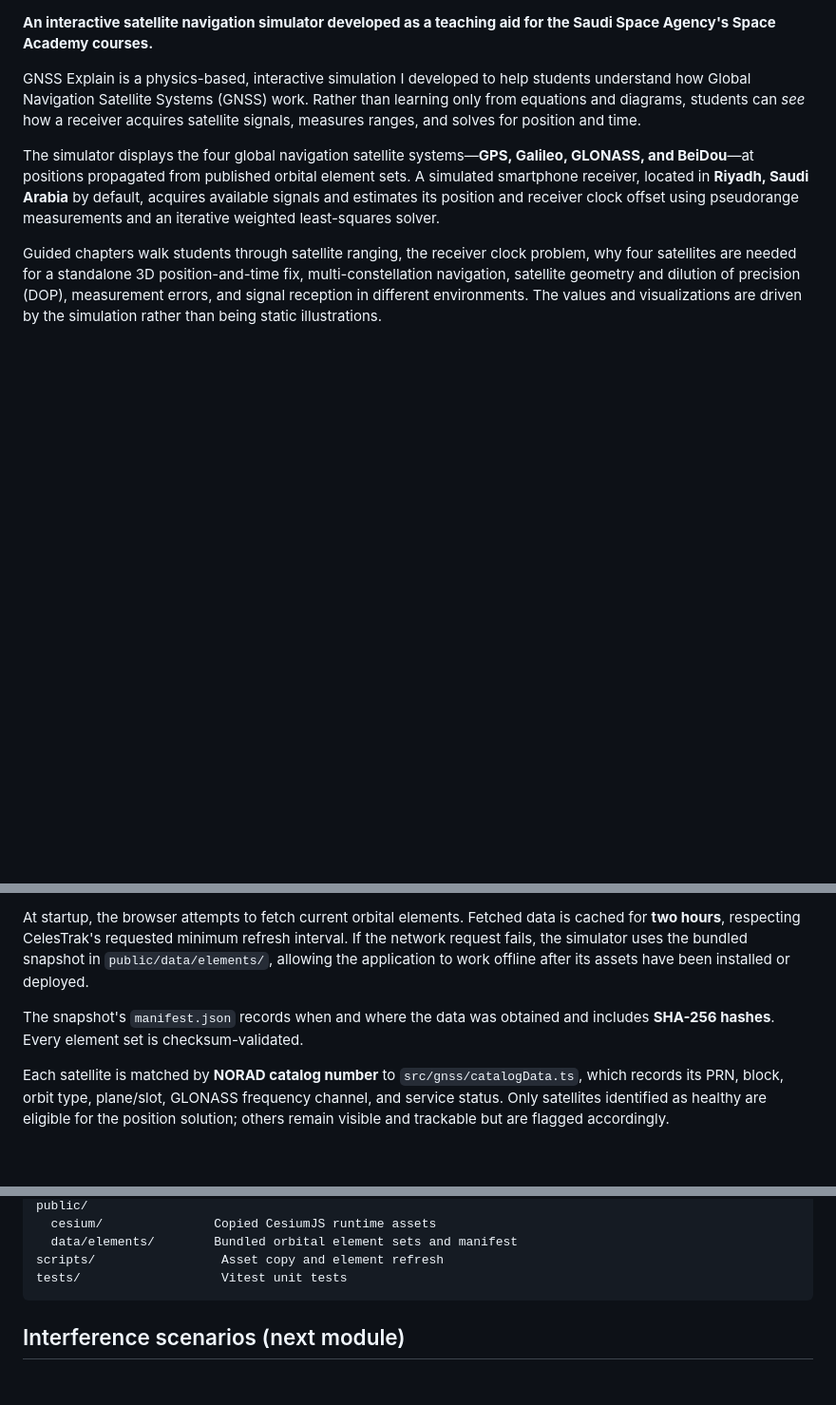
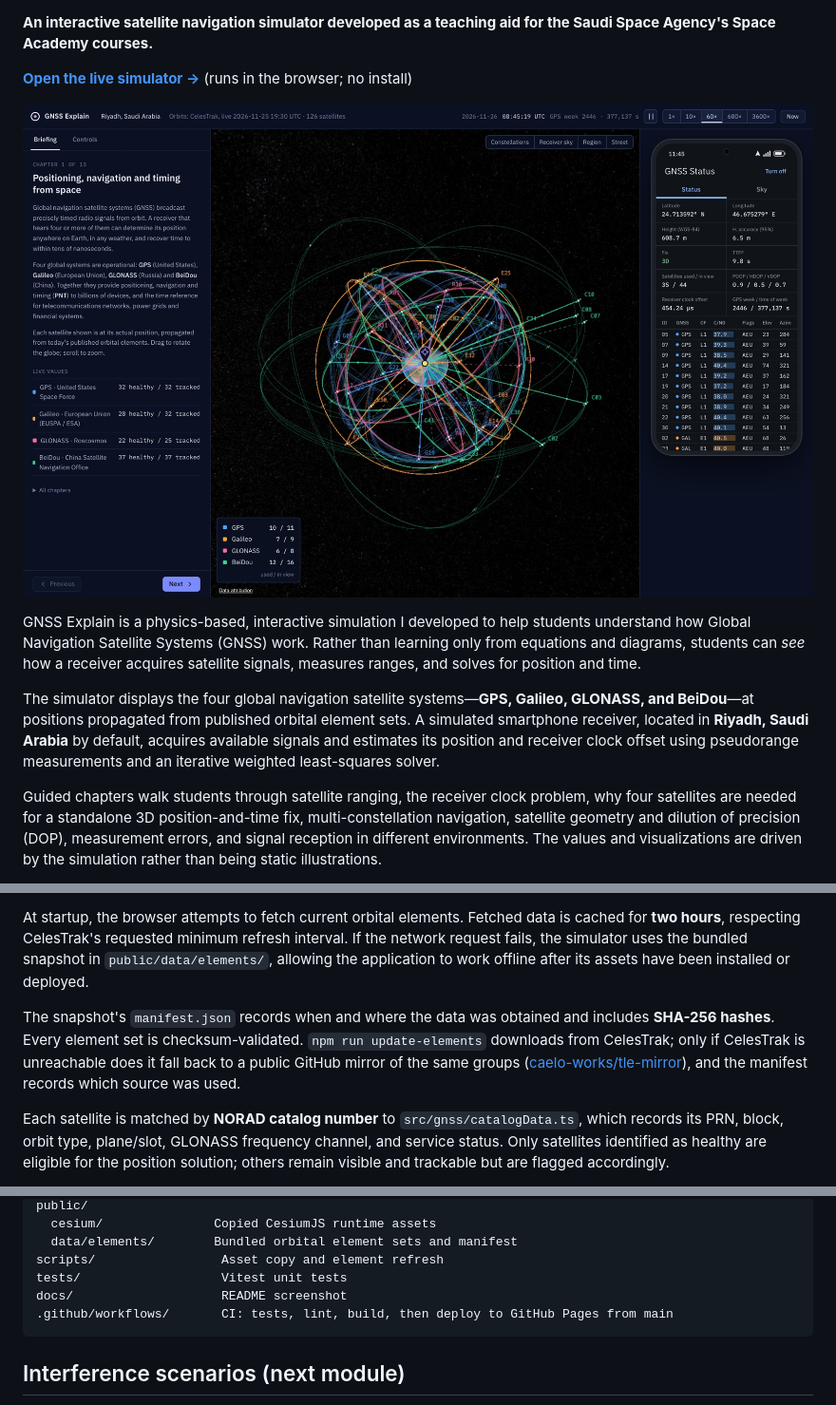
Before and after one commit to OrbitAR7/GNSS_Explain, a Markdown page: README.md, 3 parts joined by grey strips. Shown at 95% size. Drawn GitHub-style; pictures changed too: docs/screenshot.jpg (added); blank space fills up the shorter version.

Commit message:
Add CI with GitHub Pages deploy, README screenshot and demo link; refresh orbit snapshot

````diff
--- a/README.md
+++ b/README.md
@@ -3,4 +5,8 @@
 **An interactive satellite navigation simulator developed as a teaching aid for the Saudi Space Agency's Space Academy courses.**
+
+**[Open the live simulator →](https://orbitar7.github.io/GNSS_Explain/)** (runs in the browser; no install)
+
+[![GNSS Explain: the four constellations around the Earth, the briefing panel, and a simulated phone with a 3D fix in Riyadh using 35 satellites at PDOP 0.9](docs/screenshot.jpg)](https://orbitar7.github.io/GNSS_Explain/)
 
 GNSS Explain is a physics-based, interactive simulation I developed to help students understand how Global Navigation Satellite Systems (GNSS) work. Rather than learning only from equations and diagrams, students can *see* how a receiver acquires satellite signals, measures ranges, and solves for position and time.
 
@@ -40,7 +46,7 @@ Satellite orbits are propagated using **SGP4**, via [`satellite.js`](https://git
 
 At startup, the browser attempts to fetch current orbital elements. Fetched data is cached for **two hours**, respecting CelesTrak's requested minimum refresh interval. If the network request fails, the simulator uses the bundled snapshot in `public/data/elements/`, allowing the application to work offline after its assets have been installed or deployed.
 
-The snapshot's `manifest.json` records when and where the data was obtained and includes **SHA-256 hashes**. Every element set is checksum-validated.
+The snapshot's `manifest.json` records when and where the data was obtained and includes **SHA-256 hashes**. Every element set is checksum-validated. `npm run update-elements` downloads from CelesTrak; only if CelesTrak is unreachable does it fall back to a public GitHub mirror of the same groups ([caelo-works/tle-mirror](https://github.com/caelo-works/tle-mirror)), and the manifest records which source was used.
 
 Each satellite is matched by **NORAD catalog number** to `src/gnss/catalogData.ts`, which records its PRN, block, orbit type, plane/slot, GLONASS frequency channel, and service status. Only satellites identified as healthy are eligible for the position solution; others remain visible and trackable but are flagged accordingly.
 
@@ -116,6 +122,8 @@ public/
   data/elements/        Bundled orbital element sets and manifest
 scripts/                 Asset copy and element refresh
 tests/                   Vitest unit tests
+docs/                    README screenshot
+.github/workflows/       CI: tests, lint, build, then deploy to GitHub Pages from main
 ```
 
 ## Interference scenarios (next module)
````
Also changed, not shown: other parts of README.md (+2 -0 lines), 6 other files.
